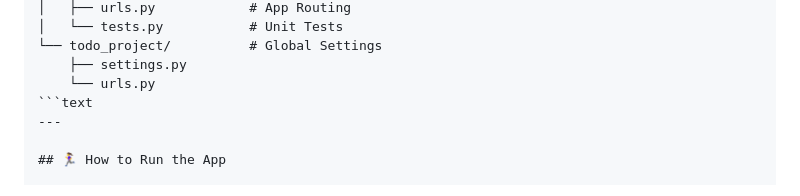
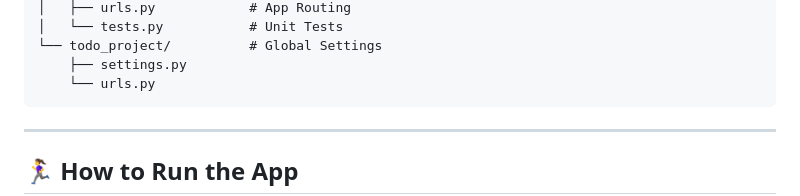
Before and after one commit to thanhtrung102/django-todo-homework, a Markdown page: README.md, the part around the change. Drawn GitHub-style.

````diff
--- a/README.md
+++ b/README.md
@@ -106,7 +106,7 @@ todo_project/
 └── todo_project/          # Global Settings
     ├── settings.py
     └── urls.py
-```text
+```
 ---
 
 ## 🏃‍♀️ How to Run the App
````
